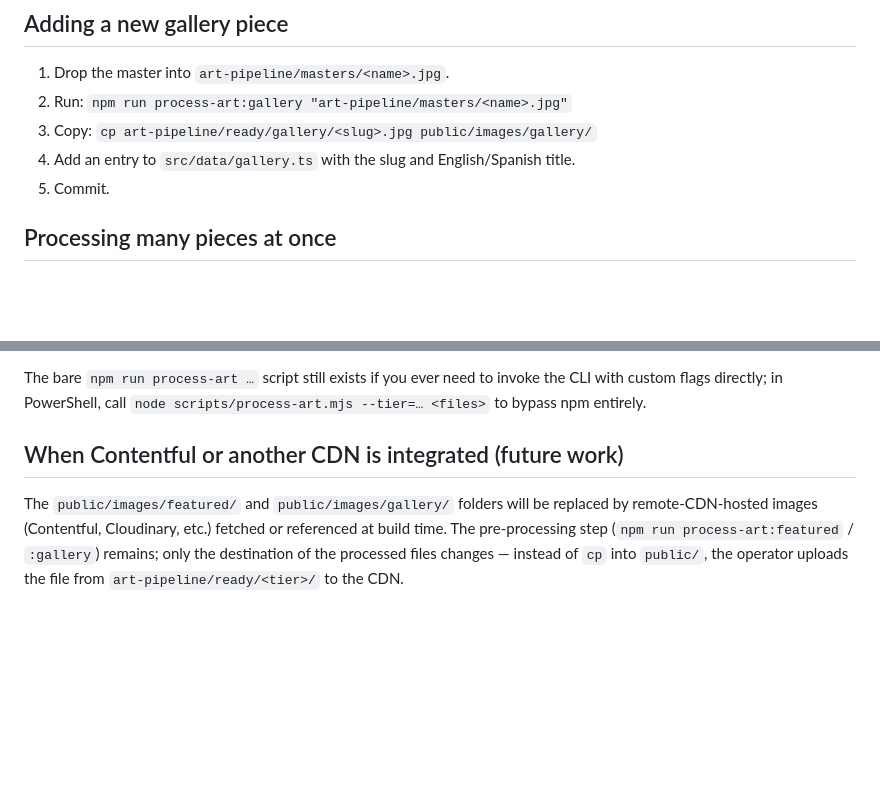
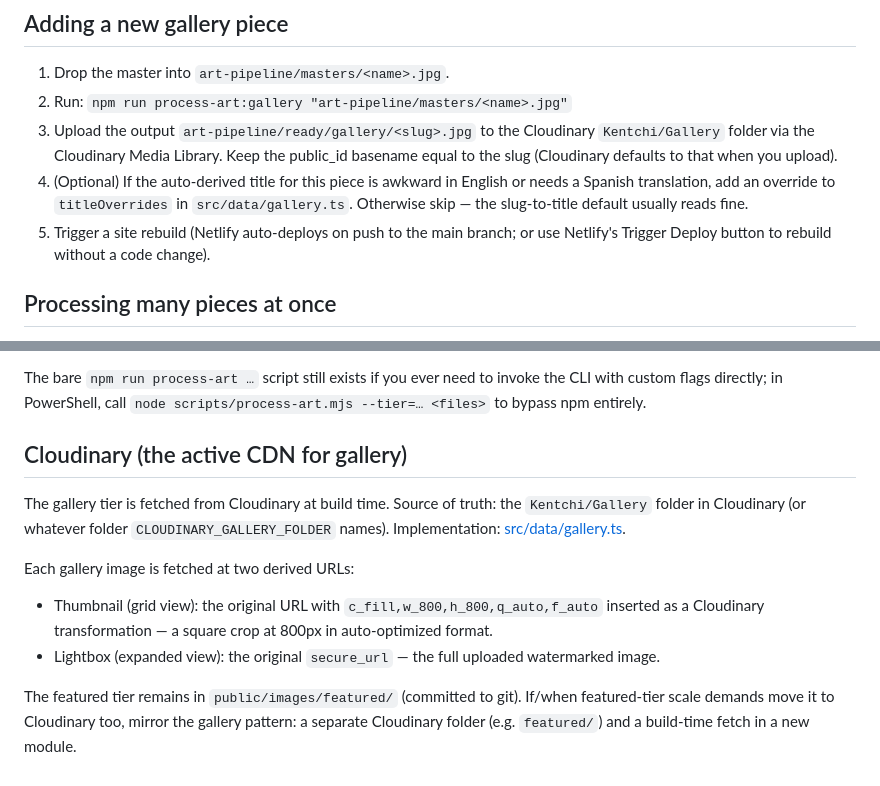
Before and after one commit to brentarias/kentchi, a Markdown page: docs/image-pipeline.md, 2 parts joined by grey strips. GitHub-like rendering; blank space fills up the shorter version.

```diff
--- a/docs/image-pipeline.md
+++ b/docs/image-pipeline.md
@@ -29,9 +29,9 @@ and [./superpowers/specs/2026-05-22-image-protection-design.md](./superpowers/sp
 
 1. Drop the master into `art-pipeline/masters/<name>.jpg`.
 2. Run: `npm run process-art:gallery "art-pipeline/masters/<name>.jpg"`
-3. Copy: `cp art-pipeline/ready/gallery/<slug>.jpg public/images/gallery/`
-4. Add an entry to `src/data/gallery.ts` with the slug and English/Spanish title.
-5. Commit.
+3. Upload the output `art-pipeline/ready/gallery/<slug>.jpg` to the Cloudinary `Kentchi/Gallery` folder via the Cloudinary Media Library. Keep the public_id basename equal to the slug (Cloudinary defaults to that when you upload).
+4. (Optional) If the auto-derived title for this piece is awkward in English or needs a Spanish translation, add an override to `titleOverrides` in `src/data/gallery.ts`. Otherwise skip — the slug-to-title default usually reads fine.
+5. Trigger a site rebuild (Netlify auto-deploys on push to the main branch; or use Netlify's Trigger Deploy button to rebuild without a code change).
 
 ## Processing many pieces at once
 
@@ -64,11 +64,12 @@ The bare `npm run process-art …` script still exists if you ever need to invok
 the CLI with custom flags directly; in PowerShell, call `node scripts/process-art.mjs --tier=… <files>`
 to bypass npm entirely.
 
-## When Contentful or another CDN is integrated (future work)
+## Cloudinary (the active CDN for gallery)
 
-The `public/images/featured/` and `public/images/gallery/` folders will be
-replaced by remote-CDN-hosted images (Contentful, Cloudinary, etc.) fetched or
-referenced at build time. The pre-processing step (`npm run process-art:featured`
-/ `:gallery`) remains; only the destination of the processed files changes —
-instead of `cp` into `public/`, the operator uploads the file from
-`art-pipeline/ready/<tier>/` to the CDN.
+The gallery tier is fetched from Cloudinary at build time. Source of truth: the `Kentchi/Gallery` folder in Cloudinary (or whatever folder `CLOUDINARY_GALLERY_FOLDER` names). Implementation: [src/data/gallery.ts](../src/data/gallery.ts).
+
+Each gallery image is fetched at two derived URLs:
+- Thumbnail (grid view): the original URL with `c_fill,w_800,h_800,q_auto,f_auto` inserted as a Cloudinary transformation — a square crop at 800px in auto-optimized format.
+- Lightbox (expanded view): the original `secure_url` — the full uploaded watermarked image.
+
+The featured tier remains in `public/images/featured/` (committed to git). If/when featured-tier scale demands move it to Cloudinary too, mirror the gallery pattern: a separate Cloudinary folder (e.g. `featured/`) and a build-time fetch in a new module.
```
Also changed, not shown: CLAUDE.md (+18 -8 lines).
